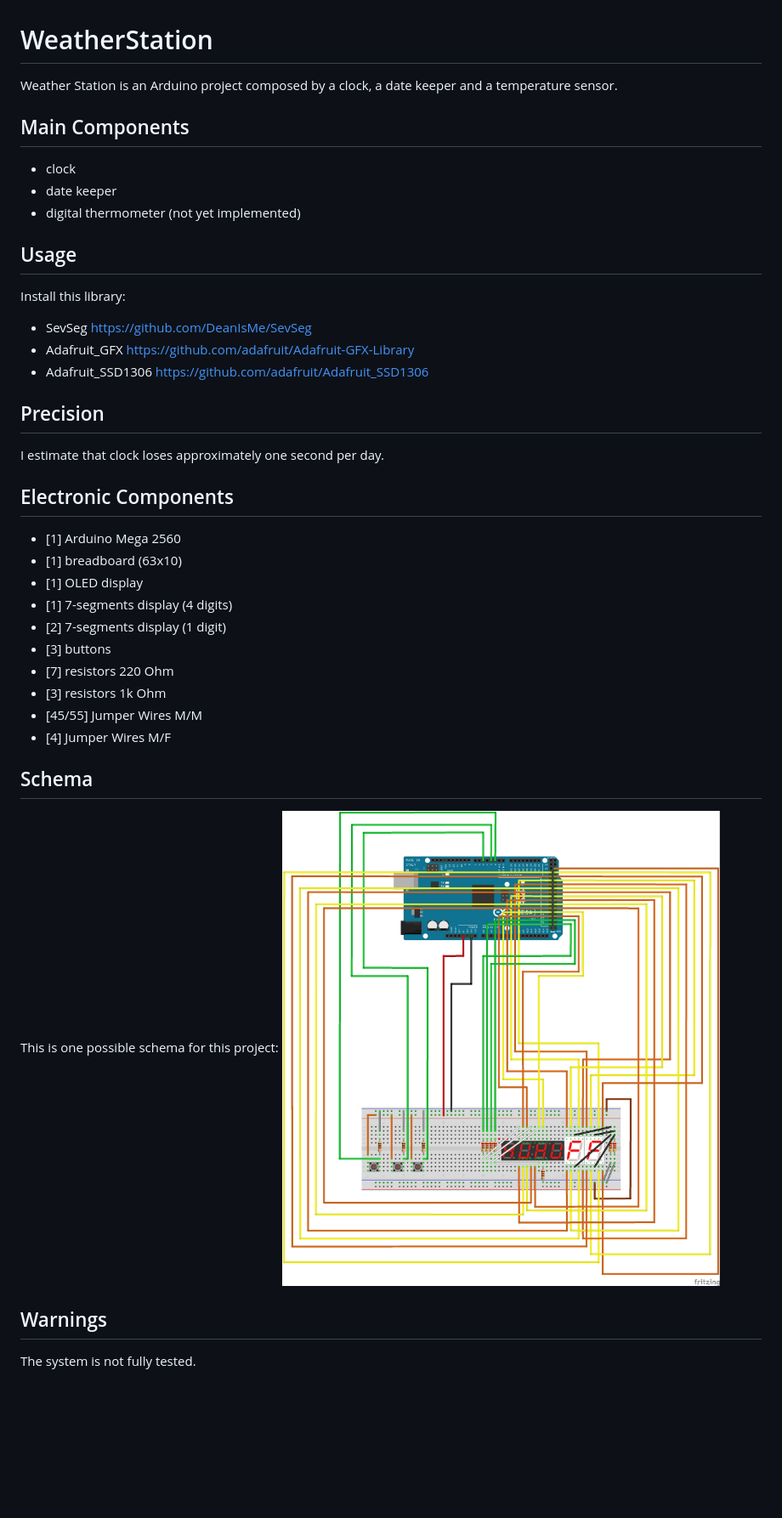
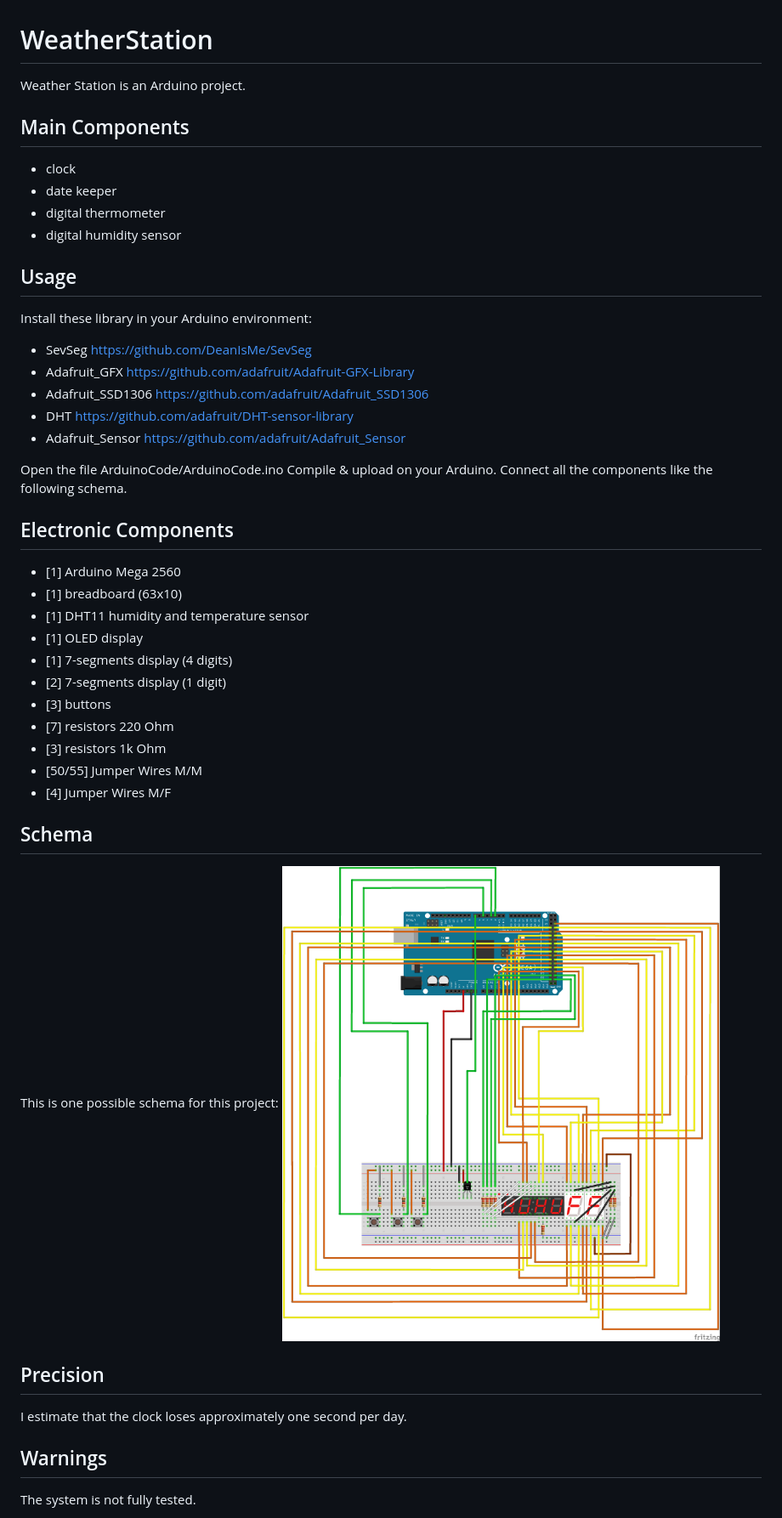
Before and after one commit to AndreaGonzato/WeatherStation, a Markdown page: README.md, the part around the change. Shown: that part at 85% size. Rendered like a GitHub page; pictures changed too: Schema.png; blank space fills up the shorter version.

```diff
--- a/README.md
+++ b/README.md
@@ -1,35 +1,43 @@
 # WeatherStation
-Weather Station is an Arduino project composed by a clock, a date keeper and a temperature sensor.
+Weather Station is an Arduino project.
 
 ## Main Components
  * clock
  * date keeper
- * digital thermometer (not yet implemented)
+ * digital thermometer
+ * digital humidity sensor
 
 ## Usage
-Install this library:
+Install these library in your Arduino environment:
 * SevSeg  			https://github.com/DeanIsMe/SevSeg
 * Adafruit_GFX  	https://github.com/adafruit/Adafruit-GFX-Library
 * Adafruit_SSD1306	https://github.com/adafruit/Adafruit_SSD1306
+* DHT				https://github.com/adafruit/DHT-sensor-library
+* Adafruit_Sensor  	https://github.com/adafruit/Adafruit_Sensor
 
-## Precision
-I estimate that clock loses approximately one second per day.
+Open the file ArduinoCode/ArduinoCode.ino
+Compile & upload on your Arduino.
+Connect all the components like the following schema.
 
 ## Electronic Components
 * [1] Arduino Mega 2560
 * [1] breadboard (63x10)
+* [1] DHT11 humidity and temperature sensor
 * [1] OLED display
 * [1] 7-segments display (4 digits)
 * [2] 7-segments display (1 digit)
 * [3] buttons
 * [7] resistors 220 Ohm
 * [3] resistors 1k Ohm
-* [45/55] Jumper Wires M/M
+* [50/55] Jumper Wires M/M
 * [4] Jumper Wires M/F
 
 ## Schema
 This is one possible schema for this project:
 ![Scema](Schema.png?raw=true "schema")
+
+## Precision
+I estimate that the clock loses approximately one second per day.
 
 ## Warnings
 The system is not fully tested.
```
Also changed, not shown: 2 other files.
